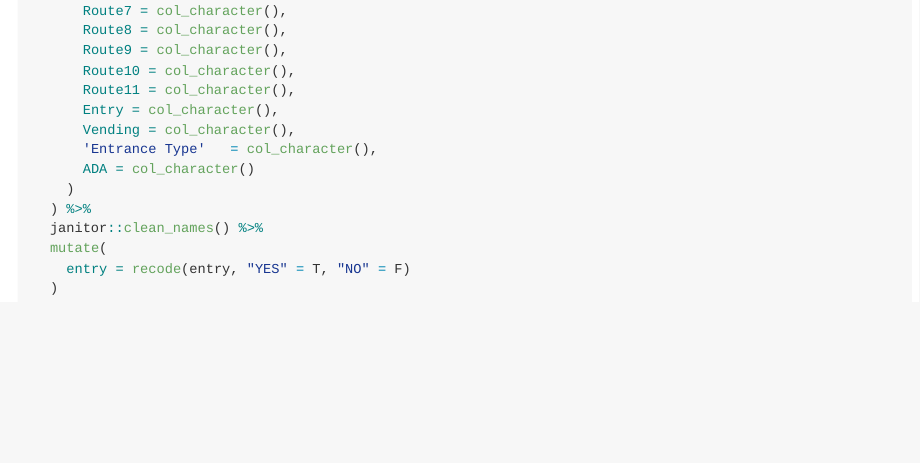
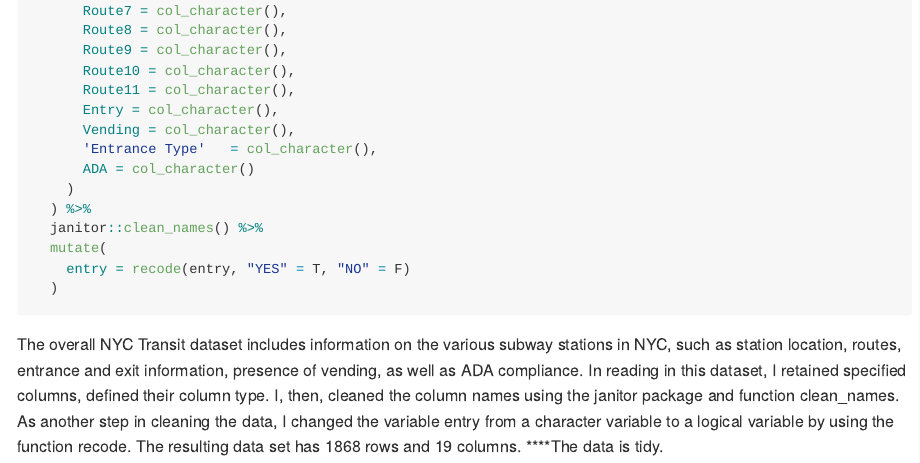
Before and after one commit to mb4650/p8105_hw2_mb4560, an R Markdown document (p8105_hw2_mb4650.Rmd): the page in a window 1100 px wide, from 2540 px down. The pictures show the output file p8105_hw2_mb4650.md that the author committed with the source, drawn offline in the style of GitHub.

Commit message:
added paragraph describing dataset - come back and edit if data is tidy

````diff
--- a/p8105_hw2_mb4650.Rmd
+++ b/p8105_hw2_mb4650.Rmd
@@ -120,9 +120,6 @@ transit_df =
   mutate(
     entry = recode(entry, "YES" = T, "NO" = F)
   )
+```
 
-
-
-
-
-```
+The overall NYC Transit dataset includes information on the various subway stations in NYC, such as station location, routes, entrance and exit information, presence of vending, as well as ADA compliance. In reading in this dataset, I retained specified columns, defined their column type. I, then, cleaned the column names using the janitor package and function clean_names. As another step in cleaning the data, I changed the variable entry from a character variable to a logical variable by using the function recode. The resulting data set has `r nrow(transit_df)` rows and `r ncol(transit_df)` columns. ****The data is tidy.
````
Also changed, not shown: p8105_hw2_mb4650.md.
